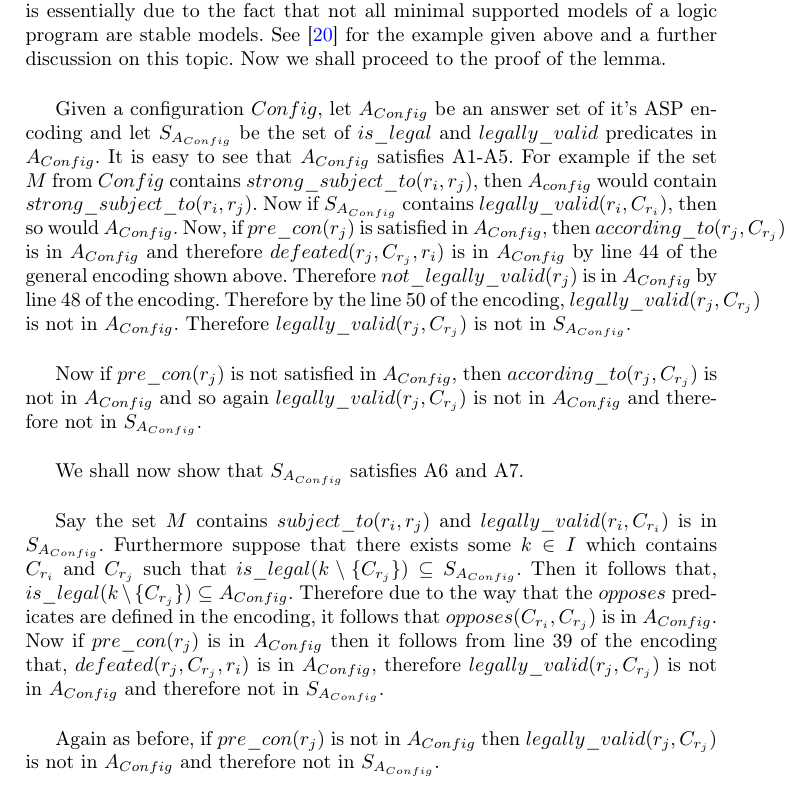
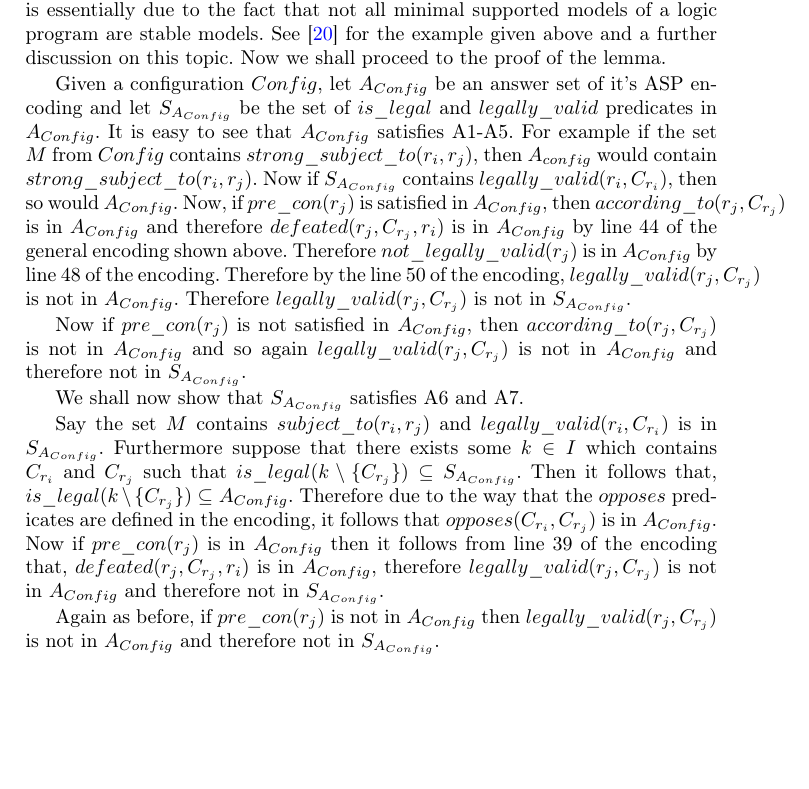
Before and after one commit to smucclaw/complaw, a LaTeX thesis (Publications/Papers/CLAR2021/main.tex, which reads Publications/Papers/CLAR2021/appendix.tex): part of page 29 of 31 before the commit and part of page 29 of 30 after it, cut so that both start at the same text, the shorter picture padded with empty space. Compiled offline with pdfLaTeX.

Commit message:
minor changes before submitting to arXiv

```diff
--- a/Publications/Papers/CLAR2021/appendix.tex
+++ b/Publications/Papers/CLAR2021/appendix.tex
@@ -68,15 +68,49 @@ is_legal(C):-legally_valid(R,C).
 Firstly note, that the converse of the lemma is false. That is, there are configurations and legal models of those configurations that do not correspond to any answer set of the ASP encoding. A simple example of this is the following: Consider the configuration where there are only 2 rules:\\ (1): $a\rightarrow a$\\
 (2): $not$ $a\rightarrow b\\$
 
-There are no other facts, modifiers or minimal inconsistent sets. Then for this configuration $\{legally\_valid(1,a), is\_legal(a)\}$ is a legal model but it does not correspond to any answer set of the ASP encoding. As explained in \cite{KRR_notes}, this is essentially due to the fact that not all minimal supported models of a logic program are stable models. See \cite{KRR_notes} for the example given above and a further discussion on this topic.  Now we shall proceed to the proof of the lemma.\\
+There are no other facts, modifiers or minimal inconsistent sets. Then for
+this configuration $\{legally\_valid(1,a),
+is\_legal(a)\}$ is a legal model but it does not correspond to any answer set
+of the ASP encoding. As explained in \cite{KRR_notes}, this is essentially due
+to the fact that not all minimal supported models of a logic program are
+stable models. See \cite{KRR_notes} for the example given above and a further
+discussion on this topic.  Now we shall proceed to the proof of the lemma.
 
-Given a configuration $Config$, let $A_{Config}$ be an answer set of it's ASP encoding and let $S_{A_{Config}}$ be the set of $is\_legal$ and $legally\_valid$ predicates in $A_{Config}$. It is easy to see that $A_{Config}$ satisfies A1-A5. For example if the set $M$ from $Config$ contains $strong\_subject\_to(r_{i}, r_{j})$, then $A_{config}$ would contain $strong\_subject\_to(r_{i}, r_{j})$. Now if $S_{A_{Config}}$ contains $legally\_valid(r_{i}, C_{r_{i}})$, then so would $A_{Config}$. Now, if $pre\_con(r_{j})$ is satisfied in $A_{Config}$, then $according\_to(r_{j},C_{r_{j}})$ is in $A_{Config}$ and therefore $defeated(r_{j}, C_{r_{j}}, r_{i})$ is in $A_{Config}$ by line 44 of the general encoding shown above. Therefore $not\_legally\_valid(r_{j})$ is in $A_{Config}$ by line 48 of the encoding. Therefore by the line 50 of the encoding, $legally\_valid(r_{j},C_{r_{j}})$ is not in $A_{Config}$. Therefore $legally\_valid(r_{j},C_{r_{j}})$ is not in $S_{A_{Config}}$.\\
+Given a configuration $Config$, let $A_{Config}$ be an answer set of it's ASP
+encoding and let $S_{A_{Config}}$ be the set of $is\_legal$ and
+$legally\_valid$ predicates in $A_{Config}$. It is easy to see that
+$A_{Config}$ satisfies A1-A5. For example if the set $M$ from $Config$
+contains $strong\_subject\_to(r_{i}, r_{j})$, then $A_{config}$ would contain
+$strong\_subject\_to(r_{i}, r_{j})$. Now if $S_{A_{Config}}$ contains
+$legally\_valid(r_{i}, C_{r_{i}})$, then so would $A_{Config}$. Now, if
+$pre\_con(r_{j})$ is satisfied in $A_{Config}$, then
+$according\_to(r_{j},C_{r_{j}})$ is in $A_{Config}$ and therefore
+$defeated(r_{j}, C_{r_{j}}, r_{i})$ is in $A_{Config}$ by line 44 of the
+general encoding shown above. Therefore $not\_legally\_valid(r_{j})$ is in
+$A_{Config}$ by line 48 of the encoding. Therefore by the line 50 of the
+encoding, $legally\_valid(r_{j},C_{r_{j}})$ is not in $A_{Config}$. Therefore
+$legally\_valid(r_{j},C_{r_{j}})$ is not in $S_{A_{Config}}$.
 
-Now if $pre\_con(r_{j})$ is not satisfied in $A_{Config}$, then $according\_to(r_{j},C_{r_{j}})$ is not in $A_{Config}$ and so again $legally\_valid(r_{j},C_{r_{j}})$ is not in $A_{Config}$ and therefore not in $S_{A_{Config}}$.\\
+Now if $pre\_con(r_{j})$ is not satisfied in $A_{Config}$, then
+$according\_to(r_{j},C_{r_{j}})$ is not in $A_{Config}$ and so again
+$legally\_valid(r_{j},C_{r_{j}})$ is not in $A_{Config}$ and therefore not in
+$S_{A_{Config}}$.
 
-We shall now show that $S_{A_{Config}}$ satisfies A6 and A7.\\
+We shall now show that $S_{A_{Config}}$ satisfies A6 and A7.
 
-Say the set $M$ contains $subject\_to(r_{i}, r_{j})$ and $legally\_valid(r_{i}, C_{r_{i}})$ is in $S_{A_{Config}}$. Furthermore suppose that there exists some $k\in I$ which contains $C_{r_{i}}$ and $C_{r_{j}}$ such that $is\_legal(k\setminus \{C_{r_{j}}\})\subseteq S_{A_{Config}}$. Then it follows that, $is\_legal(k\setminus \{C_{r_{j}}\})\subseteq A_{Config}$. Therefore due to the way that the $opposes$ predicates are defined in the encoding, it follows that $opposes(C_{r_{i}}, C_{r_{j}})$ is in $A_{Config}$. Now if $pre\_con(r_{j})$ is in $A_{Config}$ then it follows from line 39 of the encoding that, $defeated(r_{j}, C_{r_{j}}, r_{i}) $ is in $A_{Config}$, therefore $legally\_valid(r_{j}, C_{r_{j}})$ is not in $A_{Config}$ and therefore not in $S_{A_{Config}}$.\\
+Say the set $M$ contains $subject\_to(r_{i}, r_{j})$ and
+$legally\_valid(r_{i}, C_{r_{i}})$ is in $S_{A_{Config}}$. Furthermore suppose
+that there exists some $k\in I$ which contains $C_{r_{i}}$ and $C_{r_{j}}$
+such that $is\_legal(k\setminus \{C_{r_{j}}\})\subseteq S_{A_{Config}}$. Then
+it follows that, $is\_legal(k\setminus \{C_{r_{j}}\})\subseteq
+A_{Config}$. Therefore due to the way that the $opposes$ predicates are
+defined in the encoding, it follows that $opposes(C_{r_{i}}, C_{r_{j}})$ is in
+$A_{Config}$. Now if $pre\_con(r_{j})$ is in $A_{Config}$ then it follows from
+line 39 of the encoding that, $defeated(r_{j}, C_{r_{j}}, r_{i}) $ is in
+$A_{Config}$, therefore $legally\_valid(r_{j}, C_{r_{j}})$ is not in
+$A_{Config}$ and therefore not in $S_{A_{Config}}$.
 
-Again as before, if $pre\_con(r_{j})$ is not in $A_{Config}$ then $legally\_valid(r_{j}, C_{r_{j}})$ is not in $A_{Config}$ and therefore not in $S_{A_{Config}}$.\\
+Again as before, if $pre\_con(r_{j})$ is not in $A_{Config}$ then
+$legally\_valid(r_{j}, C_{r_{j}})$ is not in $A_{Config}$ and therefore not in
+$S_{A_{Config}}$.
 
```
Also changed, not shown: Publications/Papers/CLAR2021/main.tex (+2 -1 lines), Publications/Papers/CLAR2021/appendix.tex (32 more changed lines).
